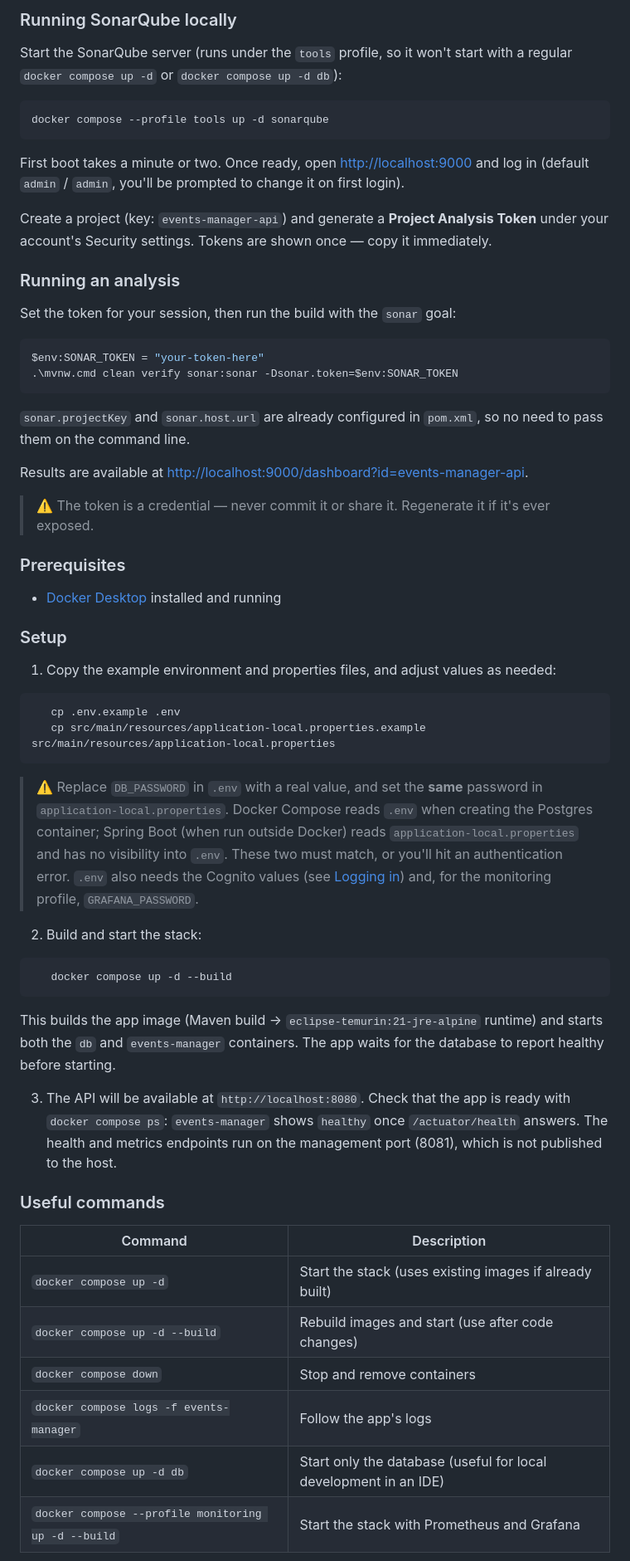
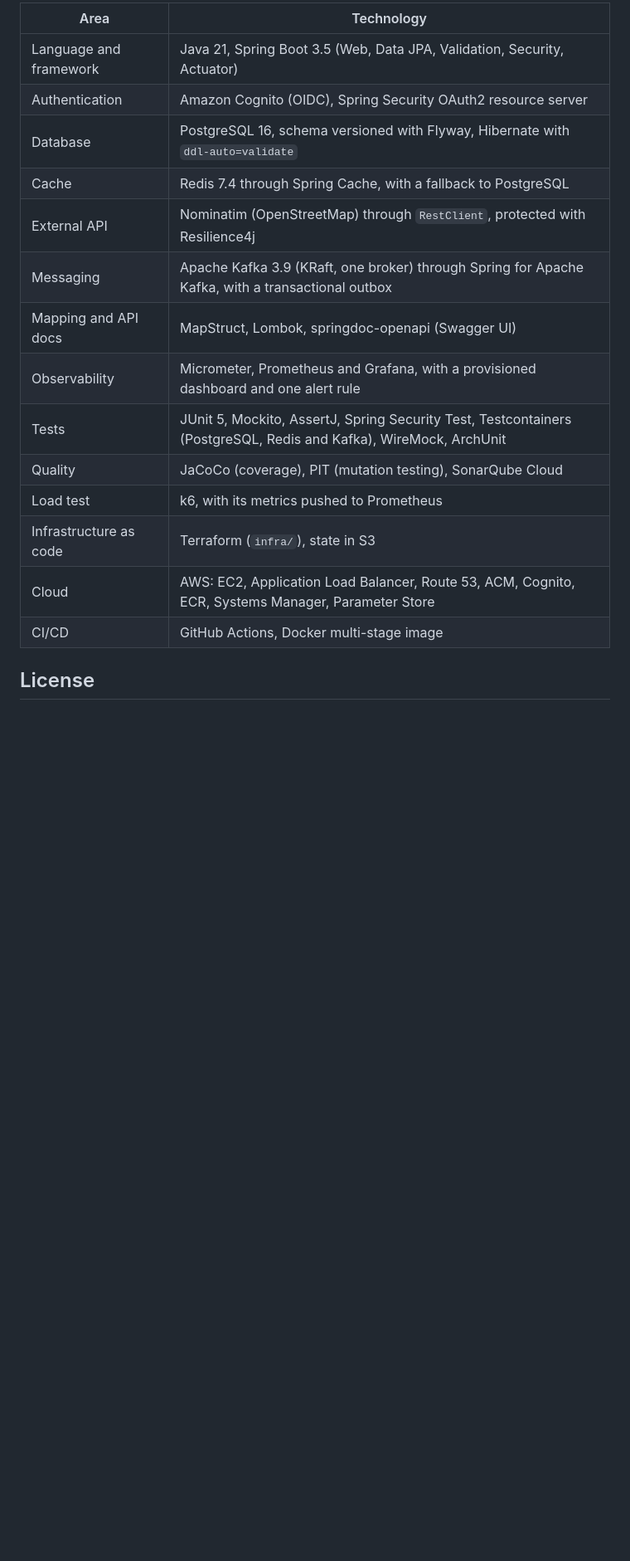
Before and after one commit to willianfaes/events-manager-api, a Markdown page: README.md, the part around one of its changes. Shown at 83% size. GitHub-like rendering; blank space fills up the shorter version.

````diff
--- a/README.md
+++ b/README.md
@@ -45,59 +95,20 @@ This project uses [SonarQube](https://www.sonarsource.com/products/sonarqube/) (
 
-### Running SonarQube locally
+| Area                   | Technology                                                                                                        |
+|------------------------|-------------------------------------------------------------------------------------------------------------------|
+| Language and framework | Java 21, Spring Boot 3.5 (Web, Data JPA, Validation, Security, Actuator)                                          |
+| Authentication         | Amazon Cognito (OIDC), Spring Security OAuth2 resource server                                                     |
+| Database               | PostgreSQL 16, schema versioned with Flyway, Hibernate with `ddl-auto=validate`                                   |
+| Cache                  | Redis 7.4 through Spring Cache, with a fallback to PostgreSQL                                                     |
+| External API           | Nominatim (OpenStreetMap) through `RestClient`, protected with Resilience4j                                       |
+| Messaging              | Apache Kafka 3.9 (KRaft, one broker) through Spring for Apache Kafka, with a transactional outbox                 |
+| Mapping and API docs   | MapStruct, Lombok, springdoc-openapi (Swagger UI)                                                                 |
+| Observability          | Micrometer, Prometheus and Grafana, with a provisioned dashboard and one alert rule                               |
+| Tests                  | JUnit 5, Mockito, AssertJ, Spring Security Test, Testcontainers (PostgreSQL, Redis and Kafka), WireMock, ArchUnit |
+| Quality                | JaCoCo (coverage), PIT (mutation testing), SonarQube Cloud                                                        |
+| Load test              | k6, with its metrics pushed to Prometheus                                                                         |
+| Infrastructure as code | Terraform (`infra/`), state in S3                                                                                 |
+| Cloud                  | AWS: EC2, Application Load Balancer, Route 53, ACM, Cognito, ECR, Systems Manager, Parameter Store                 |
+| CI/CD                  | GitHub Actions, Docker multi-stage image                                                                          |
 
-Start the SonarQube server (runs under the `tools` profile, so it won't start with a regular `docker compose up -d` or `docker compose up -d db`):
+## License
 
-```bash
-docker compose --profile tools up -d sonarqube
-```
-
-First boot takes a minute or two. Once ready, open [http://localhost:9000](http://localhost:9000) and log in (default `admin` / `admin`, you'll be prompted to change it on first login).
-
-Create a project (key: `events-manager-api`) and generate a **Project Analysis Token** under your account's Security settings. Tokens are shown once — copy it immediately.
-
-### Running an analysis
-
-Set the token for your session, then run the build with the `sonar` goal:
-
-```powershell
-$env:SONAR_TOKEN = "your-token-here"
-.\mvnw.cmd clean verify sonar:sonar -Dsonar.token=$env:SONAR_TOKEN
-```
-
-`sonar.projectKey` and `sonar.host.url` are already configured in `pom.xml`, so no need to pass them on the command line.
-
-Results are available at [http://localhost:9000/dashboard?id=events-manager-api](http://localhost:9000/dashboard?id=events-manager-api).
-
-> ⚠️ The token is a credential — never commit it or share it. Regenerate it if it's ever exposed.
-
-### Prerequisites
-- [Docker Desktop](https://www.docker.com/products/docker-desktop/) installed and running
-
-### Setup
-
-1. Copy the example environment and properties files, and adjust values as needed:
-```bash
-   cp .env.example .env
-   cp src/main/resources/application-local.properties.example src/main/resources/application-local.properties
-```
-> ⚠️ Replace `DB_PASSWORD` in `.env` with a real value, and set the **same** password in `application-local.properties`. Docker Compose reads `.env` when creating the Postgres container; Spring Boot (when run outside Docker) reads `application-local.properties` and has no visibility into `.env`. These two must match, or you'll hit an authentication error. `.env` also needs the Cognito values (see [Logging in](#logging-in-aws-cognito)) and, for the monitoring profile, `GRAFANA_PASSWORD`.
-
-2. Build and start the stack:
-```bash
-   docker compose up -d --build
-```
-This builds the app image (Maven build → `eclipse-temurin:21-jre-alpine` runtime) and starts both the `db` and `events-manager` containers. The app waits for the database to report healthy before starting.
-
-3. The API will be available at `http://localhost:8080`. Check that the app is ready with `docker compose ps`: `events-manager` shows `healthy` once `/actuator/health` answers. The health and metrics endpoints run on the management port (8081), which is not published to the host.
-
-### Useful commands
-
-| Command | Description |
-|---|---|
-| `docker compose up -d` | Start the stack (uses existing images if already built) |
-| `docker compose up -d --build` | Rebuild images and start (use after code changes) |
-| `docker compose down` | Stop and remove containers |
-| `docker compose logs -f events-manager` | Follow the app's logs |
-| `docker compose up -d db` | Start only the database (useful for local development in an IDE) |
-| `docker compose --profile monitoring up -d --build` | Start the stack with Prometheus and Grafana |
-
````
Also changed, not shown: other parts of README.md (+80 -116 lines), ARCHITECTURE.md (+2 -2 lines), RUNNING.md (added, +269 -0 lines), docs/images/grafana-load-test.jpg (added), 3 other files.
